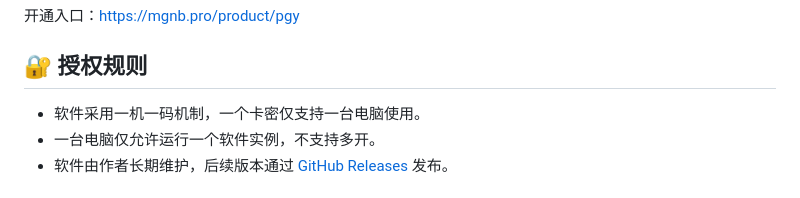
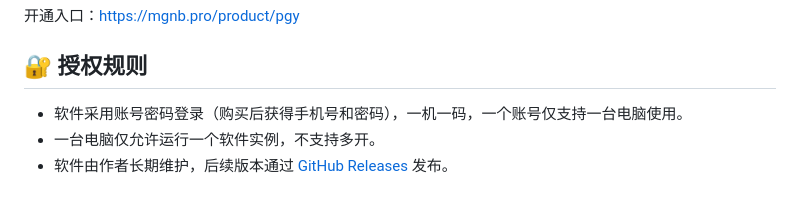
Before and after one commit to mashukui/pgy_spider, a Markdown page: README.md, the part around the change. Drawn GitHub-style.

Commit message:
Replace card-key wording with account-based licensing terms

```diff
--- a/README.md
+++ b/README.md
@@ -158,7 +158,7 @@
 
 ## 🔐 授权规则
 
-- 软件采用一机一码机制，一个卡密仅支持一台电脑使用。
+- 软件采用账号密码登录（购买后获得手机号和密码），一机一码，一个账号仅支持一台电脑使用。
 - 一台电脑仅允许运行一个软件实例，不支持多开。
 - 软件由作者长期维护，后续版本通过 [GitHub Releases](https://github.com/mashukui/pgy_spider/releases) 发布。
 
```
